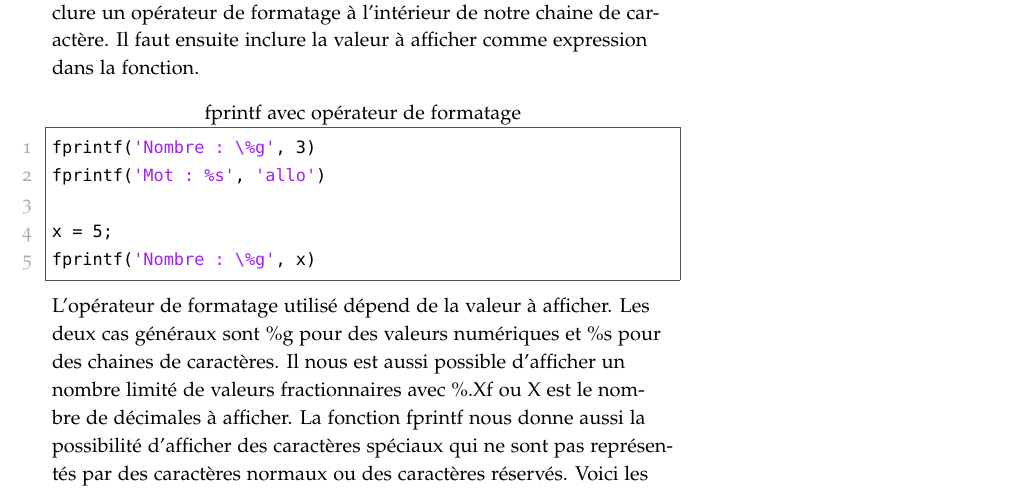
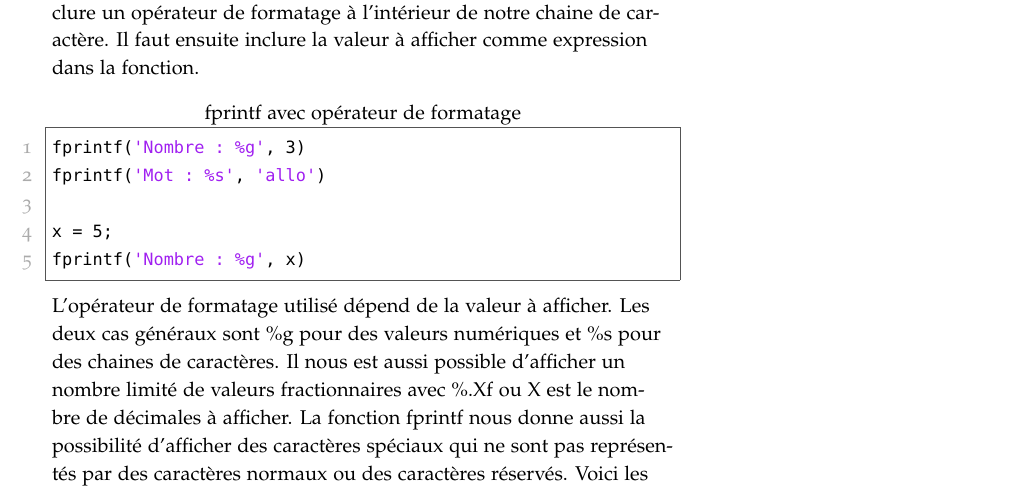
Before and after one commit to dullin/INF135-Cours, a LaTeX document (Cours 1/cours1.tex): part of page 6 of 9, cut so that both start at the same text. Compiled offline with pdfLaTeX.

Commit message:
Fixed typo in code listing.

```diff
--- a/Cours 1/cours1.tex
+++ b/Cours 1/cours1.tex
@@ -123,11 +123,11 @@ fprintf('Bonjour la vie!\n')
 \end{lstlisting}
 Pour afficher le contenu d'une variable avec fprintf, il nous faut inclure un opérateur de formatage à l'intérieur de notre chaine de caractère. Il faut ensuite inclure la valeur à afficher comme expression dans la fonction.
 \begin{lstlisting}[title={fprintf avec opérateur de formatage}]
-fprintf('Nombre : \%g', 3)
+fprintf('Nombre : %g', 3)
 fprintf('Mot : %s', 'allo')
 
 x = 5;
-fprintf('Nombre : \%g', x)
+fprintf('Nombre : %g', x)
 \end{lstlisting}
 L'opérateur de formatage utilisé dépend de la valeur à afficher. Les deux cas généraux sont \%g pour des valeurs numériques et \%s pour des chaines de caractères. Il nous est aussi possible d'afficher un nombre limité de valeurs fractionnaires avec \%.Xf ou X est le nombre de décimales à afficher.
 La fonction fprintf nous donne aussi la possibilité d'afficher des caractères spéciaux qui ne sont pas représentés par des caractères normaux ou des caractères réservés. Voici les exemples les plus communs.
```
